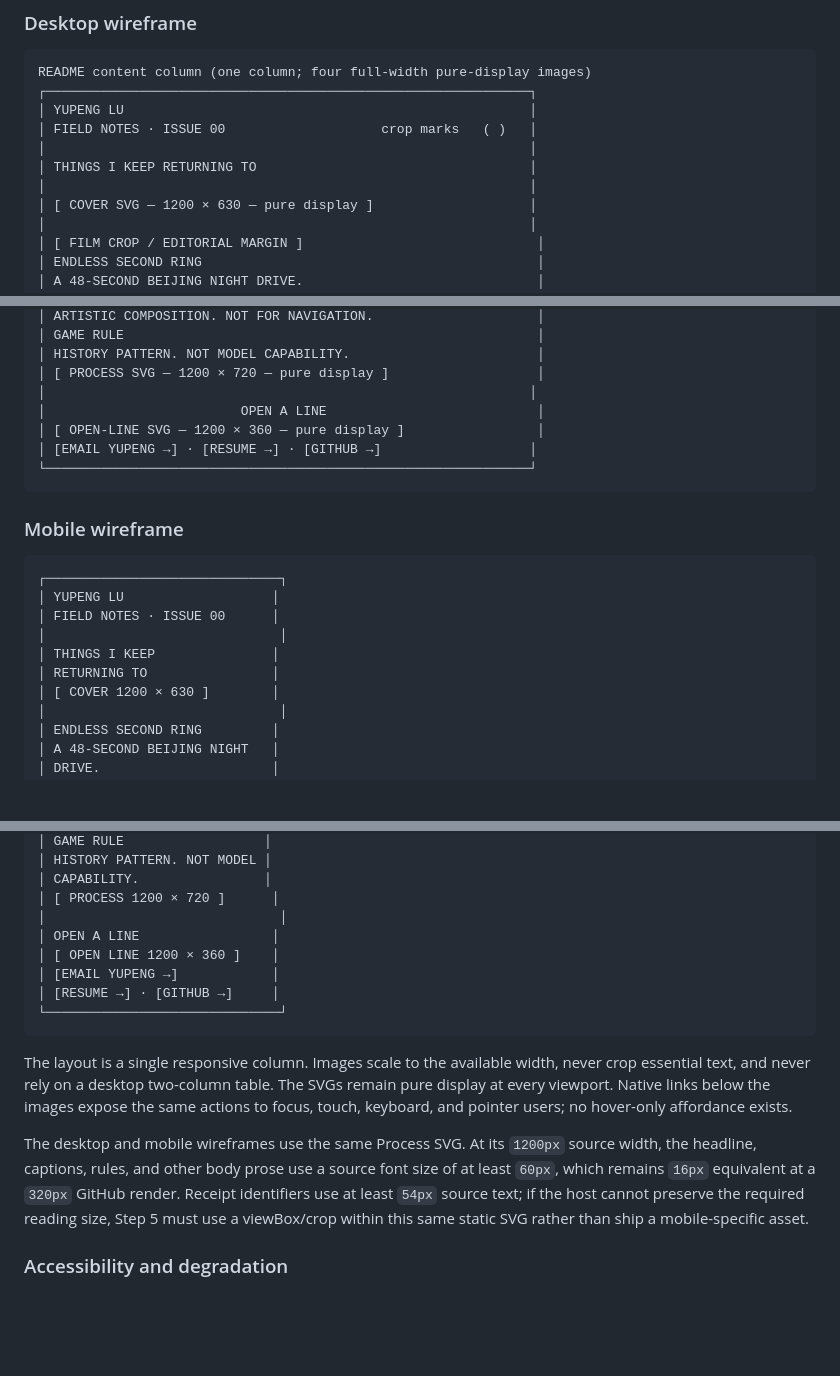
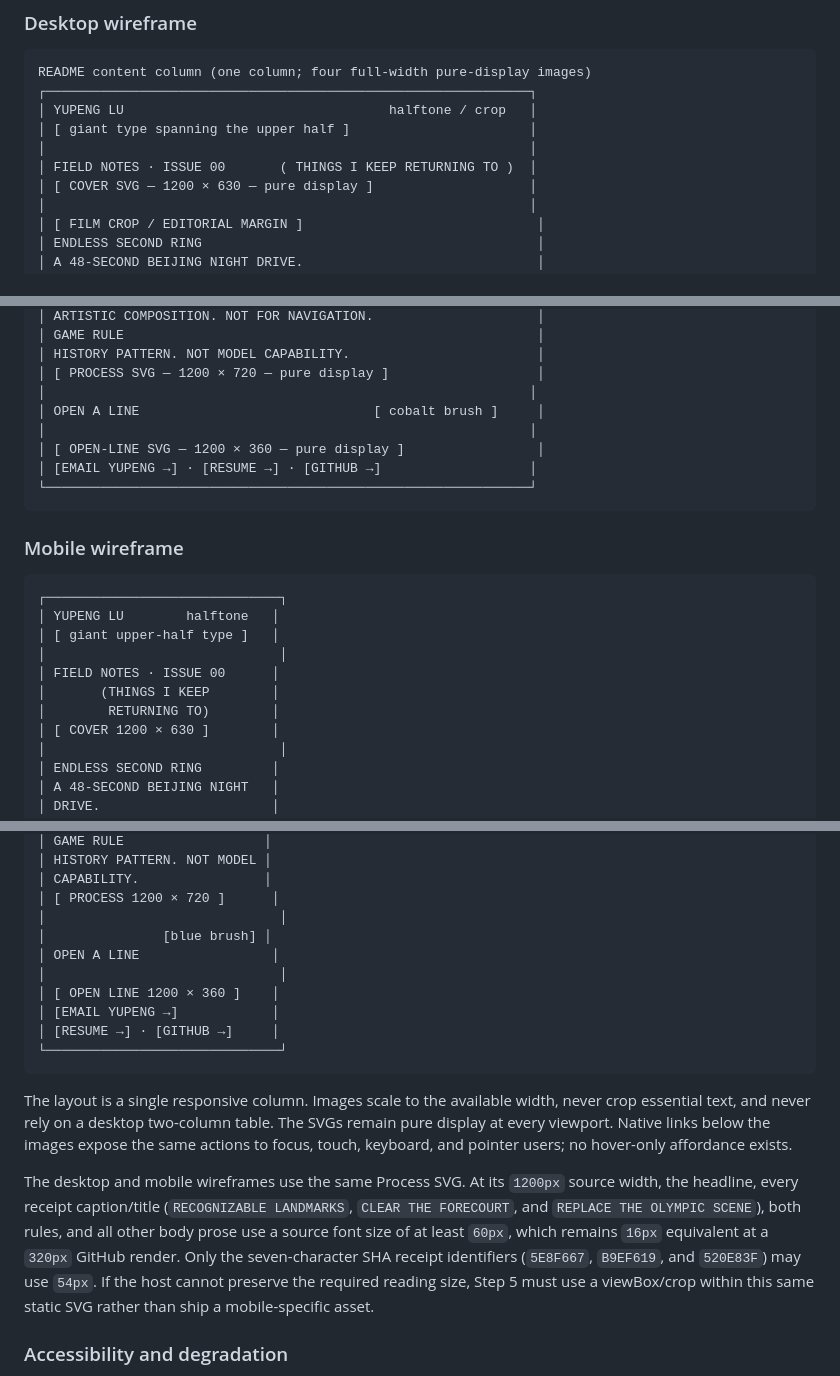
Before and after one commit to BrickerP/BrickerP.github.io, a Markdown page: docs/creative/04-prototype.md, 3 parts joined by grey strips. GitHub-like rendering; blank space fills up the shorter version.

````diff
--- a/docs/creative/04-prototype.md
+++ b/docs/creative/04-prototype.md
@@ -529,11 +529,10 @@ fallback sentence, internal SVG label, or dynamic metric may be introduced.
 ```text
 README content column (one column; four full-width pure-display images)
 ┌──────────────────────────────────────────────────────────────┐
-│ YUPENG LU                                                    │
-│ FIELD NOTES · ISSUE 00                    crop marks   ( )   │
+│ YUPENG LU                                  halftone / crop   │
+│ [ giant type spanning the upper half ]                       │
 │                                                              │
-│ THINGS I KEEP RETURNING TO                                   │
-│                                                              │
+│ FIELD NOTES · ISSUE 00       ( THINGS I KEEP RETURNING TO )  │
 │ [ COVER SVG — 1200 × 630 — pure display ]                    │
 │                                                              │
 │ [ FILM CROP / EDITORIAL MARGIN ]                              │
@@ -555,7 +554,8 @@ README content column (one column; four full-width pure-display images)
 │ HISTORY PATTERN. NOT MODEL CAPABILITY.                        │
 │ [ PROCESS SVG — 1200 × 720 — pure display ]                   │
 │                                                              │
-│                         OPEN A LINE                           │
+│ OPEN A LINE                              [ cobalt brush ]     │
+│                                                              │
 │ [ OPEN-LINE SVG — 1200 × 360 — pure display ]                 │
 │ [EMAIL YUPENG →] · [RESUME →] · [GITHUB →]                   │
 └──────────────────────────────────────────────────────────────┘
@@ -565,11 +565,12 @@ README content column (one column; four full-width pure-display images)
 
 ```text
 ┌──────────────────────────────┐
-│ YUPENG LU                   │
+│ YUPENG LU        halftone   │
+│ [ giant upper-half type ]   │
+│                              │
 │ FIELD NOTES · ISSUE 00      │
-│                              │
-│ THINGS I KEEP               │
-│ RETURNING TO                │
+│       (THINGS I KEEP        │
+│        RETURNING TO)        │
 │ [ COVER 1200 × 630 ]        │
 │                              │
 │ ENDLESS SECOND RING         │
@@ -600,7 +601,9 @@ README content column (one column; four full-width pure-display images)
 │ CAPABILITY.                │
 │ [ PROCESS 1200 × 720 ]      │
 │                              │
+│               [blue brush] │
 │ OPEN A LINE                 │
+│                              │
 │ [ OPEN LINE 1200 × 360 ]    │
 │ [EMAIL YUPENG →]            │
 │ [RESUME →] · [GITHUB →]     │
@@ -614,11 +617,13 @@ the same actions to focus, touch, keyboard, and pointer users; no hover-only
 affordance exists.
 
 The desktop and mobile wireframes use the same Process SVG. At its `1200px`
-source width, the headline, captions, rules, and other body prose use a source
-font size of at least `60px`, which remains `16px` equivalent at a `320px`
-GitHub render. Receipt identifiers use at least `54px` source text; if the host
-cannot preserve the required reading size, Step 5 must use a viewBox/crop within
-this same static SVG rather than ship a mobile-specific asset.
+source width, the headline, every receipt caption/title (`RECOGNIZABLE
+LANDMARKS`, `CLEAR THE FORECOURT`, and `REPLACE THE OLYMPIC SCENE`), both rules,
+and all other body prose use a source font size of at least `60px`, which remains
+`16px` equivalent at a `320px` GitHub render. Only the seven-character SHA
+receipt identifiers (`5E8F667`, `B9EF619`, and `520E83F`) may use `54px`. If the
+host cannot preserve the required reading size, Step 5 must use a viewBox/crop
+within this same static SVG rather than ship a mobile-specific asset.
 
 ### Accessibility and degradation
 
````
Also changed, not shown: other parts of docs/creative/04-prototype.md (+2 -2 lines), docs/creative/05-mvp-prompt.md (+16 -5 lines).
